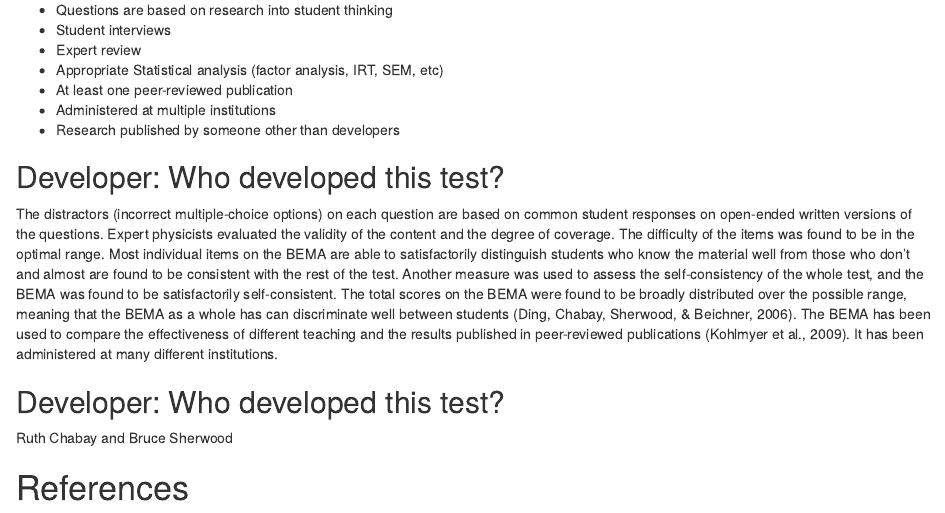
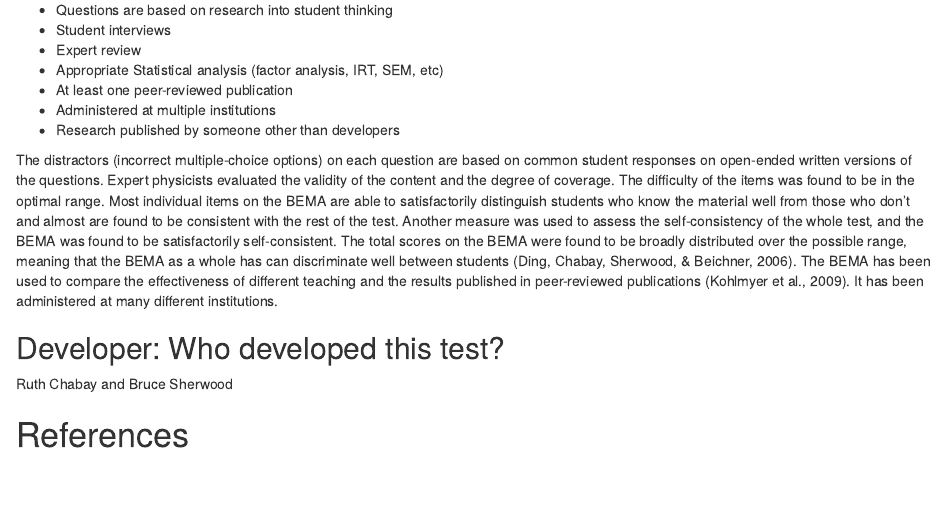
Before and after one commit to briandk/per-assessment-guides, an R Markdown document (BEMA/BEMA Guide.Rmd): the page in a window 1100 px wide, from 4200 px down. Rendered offline with R 4.5, knitr and Pandoc, with nearby package versions; drawn as R Markdown's standard HTML page in place of the format the file asks for.

Commit message:
Remove extra "who developed this test?" line

```diff
--- a/BEMA/BEMA Guide.Rmd
+++ b/BEMA/BEMA Guide.Rmd
@@ -147,8 +147,6 @@ There are no variations of the BEMA.
 - Administered at multiple institutions
 - Research published by someone other than developers
 
-## Developer: Who developed this test?
-
 The distractors (incorrect multiple-choice options) on each question are based on common student responses on open-ended written versions of the questions. Expert physicists evaluated the validity of the content and the degree of coverage. The difficulty of the items was found to be in the optimal range. Most individual items on the BEMA are able to satisfactorily distinguish students who know the material well from those who don’t and almost are found to be consistent with the rest of the test. Another measure was used to assess the self-consistency of the whole test, and the BEMA was found to be satisfactorily self-consistent. The total scores on the BEMA were found to be broadly distributed over the possible range, meaning that the BEMA as a whole has can discriminate well between students (Ding, Chabay, Sherwood, & Beichner, 2006). The BEMA has been used to compare the effectiveness of different teaching and the results published in peer-reviewed publications (Kohlmyer et al., 2009). It has been administered at many different institutions.
 
 ## Developer: Who developed this test?
```
